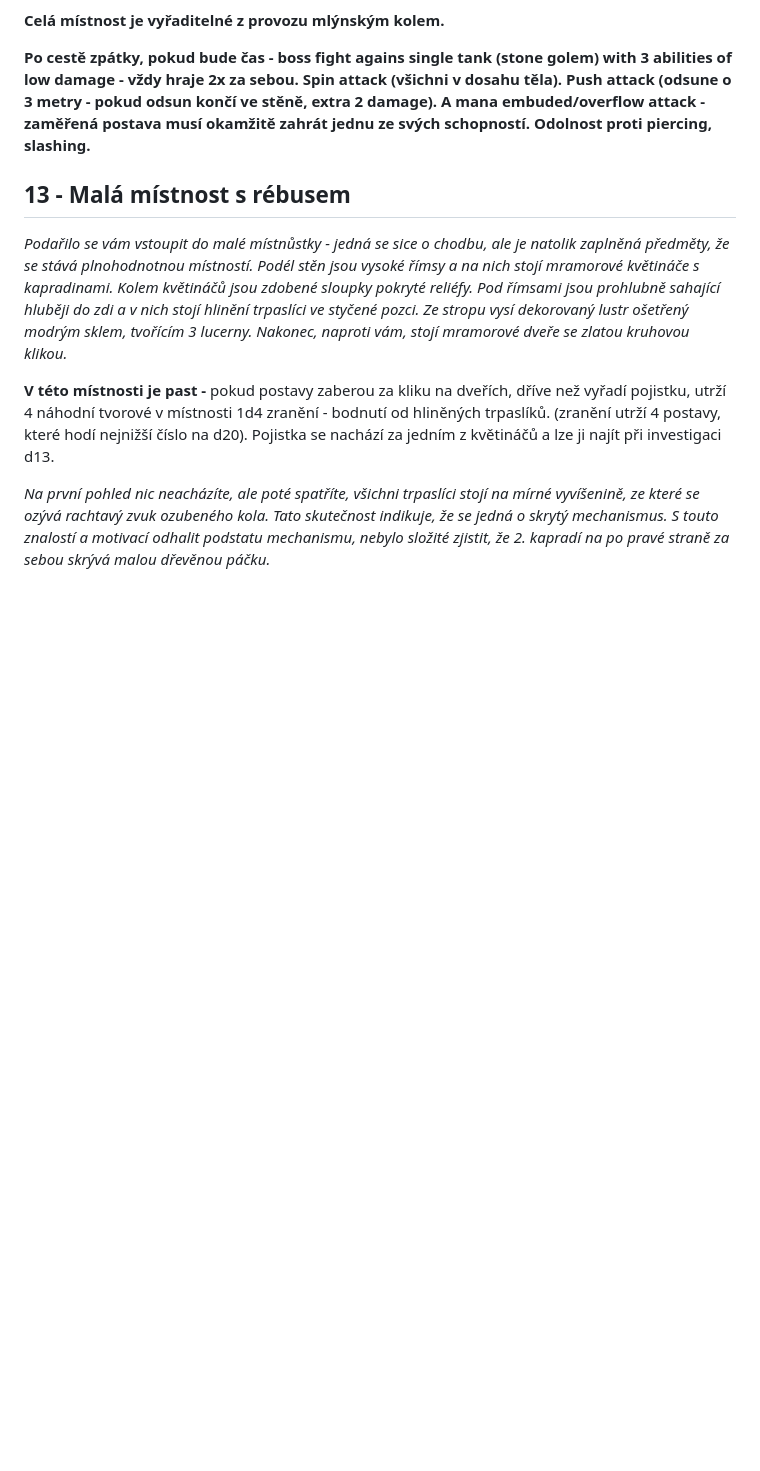
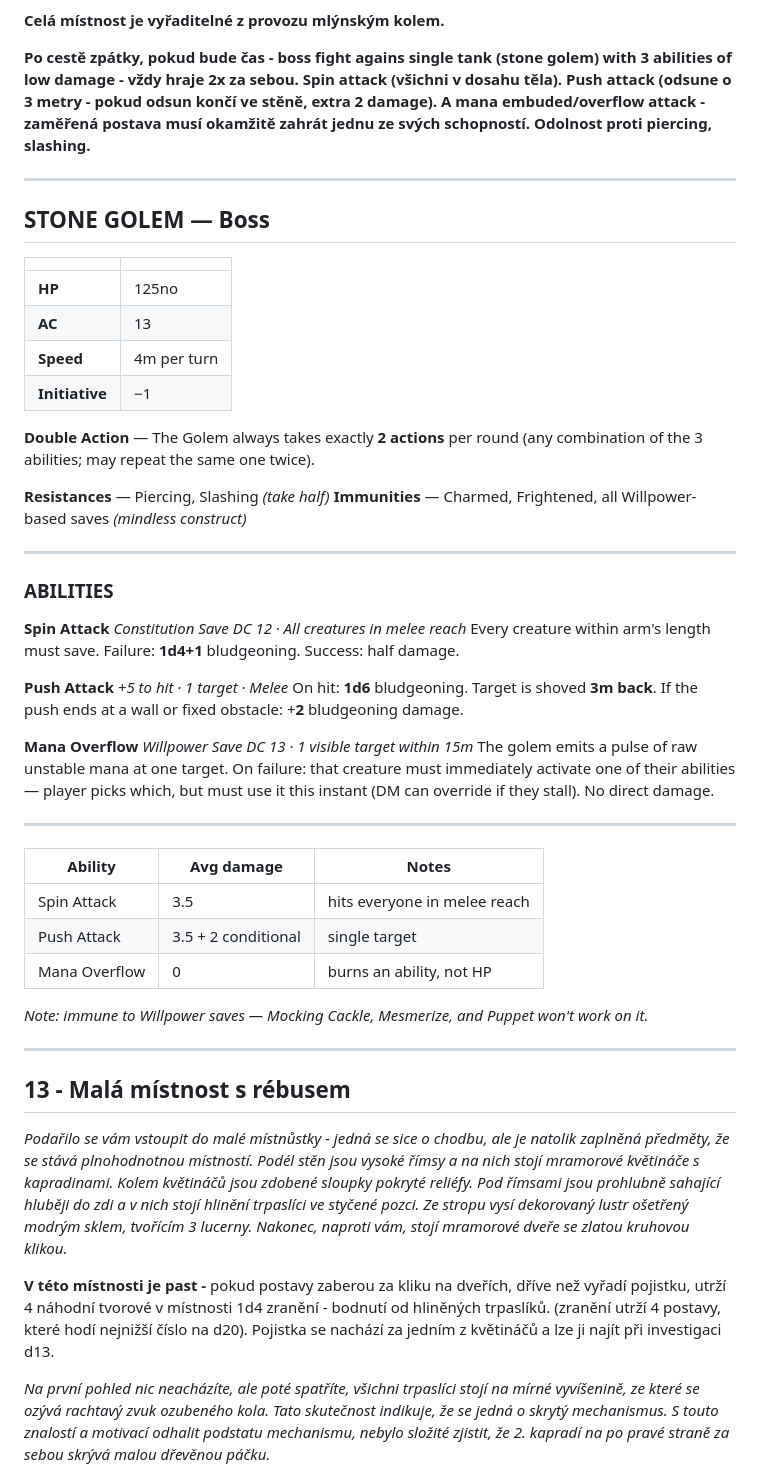
Before and after one commit to dtmika2/In-the-Pursuit-of-Unicorns, a Markdown page: Laboratoř.md, the part around the change. Rendered like a GitHub page; blank space fills up the shorter version.

Commit message:
Laboratoř

```diff
--- a/Laboratoř.md
+++ b/Laboratoř.md
@@ -136,6 +136,54 @@
 
 **Po cestě zpátky, pokud bude čas - boss fight agains single tank (stone golem) with 3 abilities of low damage - vždy hraje 2x za sebou. Spin attack (všichni v dosahu těla). Push attack (odsune o 3 metry - pokud odsun končí ve stěně, extra 2 damage). A mana embuded/overflow attack - zaměřená postava musí okamžitě zahrát jednu ze svých schopností. Odolnost proti piercing, slashing.**
 
+---
+
+## STONE GOLEM — Boss
+
+
+|                |             |
+| -------------- | ----------- |
+| **HP**         | 125no       |
+| **AC**         | 13          |
+| **Speed**      | 4m per turn |
+| **Initiative** | −1          |
+
+
+**Double Action** — The Golem always takes exactly **2 actions** per round (any combination of the 3 abilities; may repeat the same one twice).
+
+**Resistances** — Piercing, Slashing *(take half)*
+**Immunities** — Charmed, Frightened, all Willpower-based saves *(mindless construct)*
+
+---
+
+### ABILITIES
+
+**Spin Attack**
+*Constitution Save DC 12 · All creatures in melee reach*
+Every creature within arm's length must save. Failure: **1d4+1** bludgeoning. Success: half damage.
+
+**Push Attack**
+*+5 to hit · 1 target · Melee*
+On hit: **1d6** bludgeoning. Target is shoved **3m back**. If the push ends at a wall or fixed obstacle: +**2** bludgeoning damage.
+
+**Mana Overflow**
+*Willpower Save DC 13 · 1 visible target within 15m*
+The golem emits a pulse of raw unstable mana at one target. On failure: that creature must immediately activate one of their abilities — player picks which, but must use it this instant (DM can override if they stall). No direct damage.
+
+---
+
+
+| Ability       | Avg damage          | Notes                        |
+| ------------- | ------------------- | ---------------------------- |
+| Spin Attack   | 3.5                 | hits everyone in melee reach |
+| Push Attack   | 3.5 + 2 conditional | single target                |
+| Mana Overflow | 0                   | burns an ability, not HP     |
+
+
+*Note: immune to Willpower saves — Mocking Cackle, Mesmerize, and Puppet won't work on it.*
+
+---
+
 ## 13 - Malá místnost s rébusem
 
 *Podařilo se vám vstoupit do malé místnůstky - jedná se sice o chodbu, ale je natolik zaplněná předměty, že se stává plnohodnotnou místností. Podél stěn jsou vysoké římsy a na nich stojí mramorové květináče s kapradinami. Kolem květináčů jsou zdobené sloupky pokryté reliéfy. Pod římsami jsou prohlubně sahající hluběji do zdi a v nich stojí hlinění trpaslíci ve styčené pozci. Ze stropu vysí dekorovaný lustr ošetřený modrým sklem, tvořícím 3 lucerny. Nakonec, naproti vám, stojí mramorové dveře se zlatou kruhovou klikou.*
```
